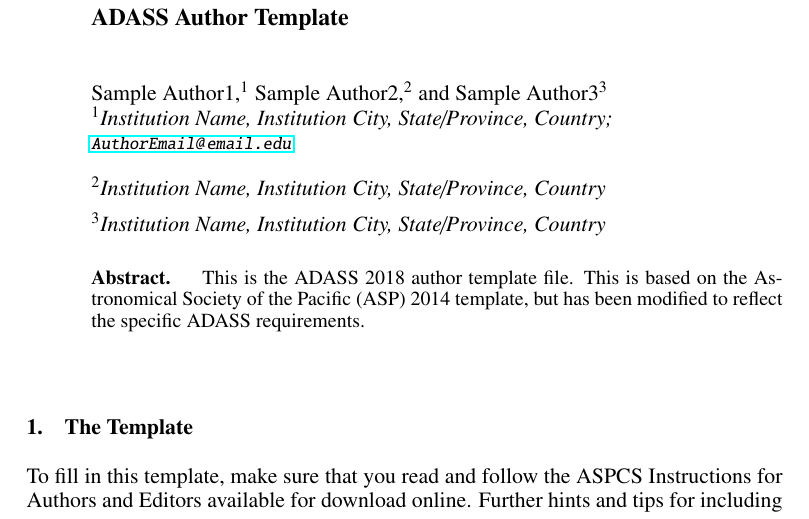
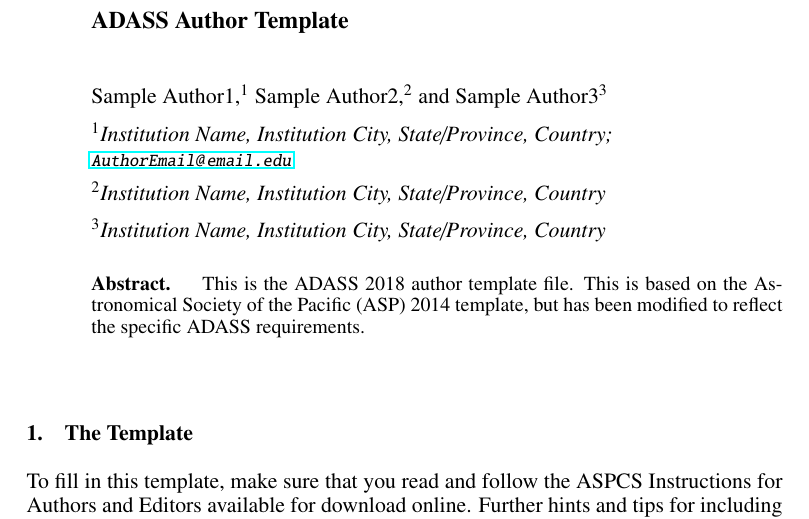
Before and after one commit to astroumd/ADASSProceedings, a LaTeX paper (Author_Template/ADASS_template.tex): part of page 1 of 6, cut so that both start at the same text. Compiled offline with pdfLaTeX.

Commit message:
fix author/affil spacing problem

```diff
--- a/Author_Template/ADASS_template.tex
+++ b/Author_Template/ADASS_template.tex
@@ -48,10 +48,10 @@
 % authors share an affiliation this should be in a single \affil which can then
 % be referenced for several author names.
 % See ManuscriptInstructions.pdf and ASPmanual2010.pdf 3.1.4 for more details
-\author{Sample~Author1,$^1$ Sample~Author2,$^2$ and Sample~Author3$^3$
+\author{Sample~Author1,$^1$ Sample~Author2,$^2$ and Sample~Author3$^3$}
 \affil{$^1$Institution Name, Institution City, State/Province, Country; \email{AuthorEmail@email.edu}}
 \affil{$^2$Institution Name, Institution City, State/Province, Country}
-\affil{$^3$Institution Name, Institution City, State/Province, Country}}
+\affil{$^3$Institution Name, Institution City, State/Province, Country}
 
 % This section is for ADS Processing.  There must be one line per author.
 \paperauthor{Sample~Author1}{Author1Email@email.edu}{ORCID_Or_Blank}{Author1 Institution}{Author1 Department}{City}{State/Province}{Postal Code}{Country}
```
Also changed, not shown: Author_Template/ADASS_template.pdf.
